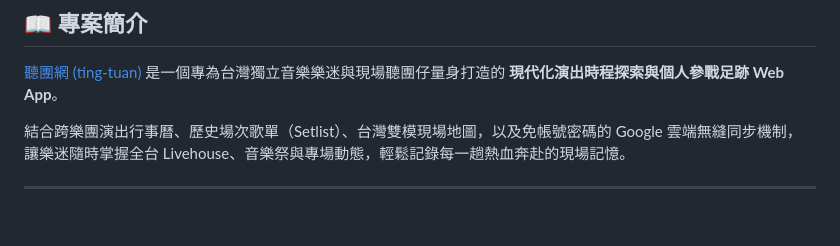
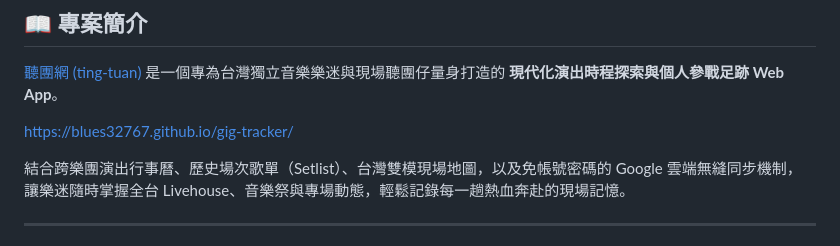
Before and after one commit to blues32767/gig-tracker, a Markdown page: README.md, the part around the change. Drawn GitHub-style; blank space fills up the shorter version.

```diff
--- a/README.md
+++ b/README.md
@@ -20,6 +20,8 @@
 ## 📖 專案簡介
 
 [聽團網 (ting-tuan)](https://blues32767.github.io/gig-tracker/) 是一個專為台灣獨立音樂樂迷與現場聽團仔量身打造的 **現代化演出時程探索與個人參戰足跡 Web App**。
+
+[https://blues32767.github.io/gig-tracker/](https://blues32767.github.io/gig-tracker/)
 
 結合跨樂團演出行事曆、歷史場次歌單（Setlist）、台灣雙模現場地圖，以及免帳號密碼的 Google 雲端無縫同步機制，讓樂迷隨時掌握全台 Livehouse、音樂祭與專場動態，輕鬆記錄每一趟熱血奔赴的現場記憶。
 
```
